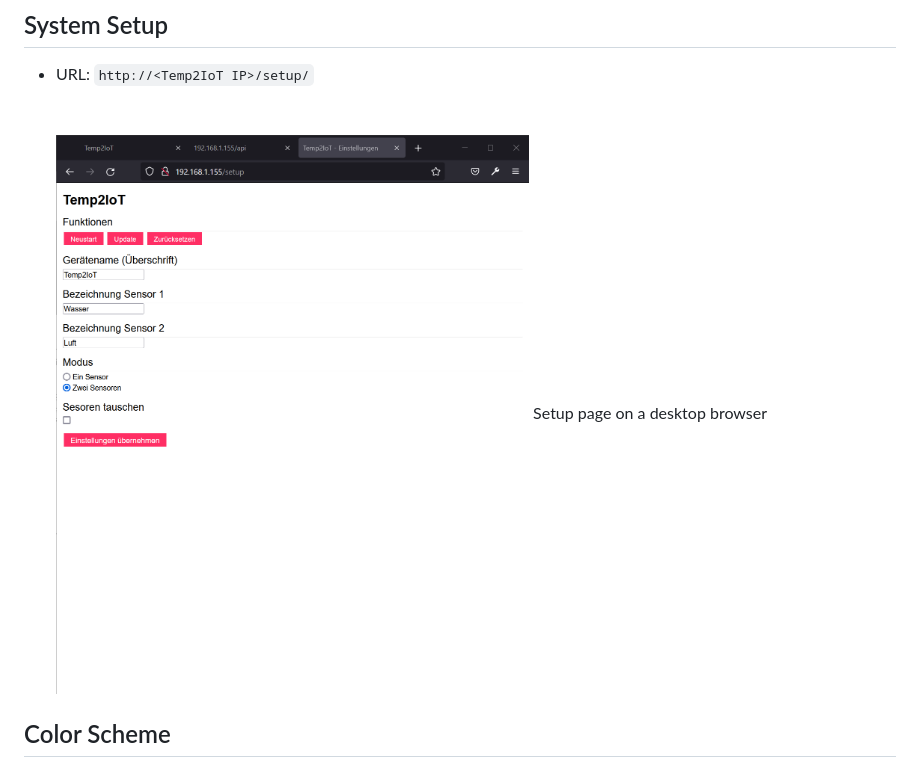
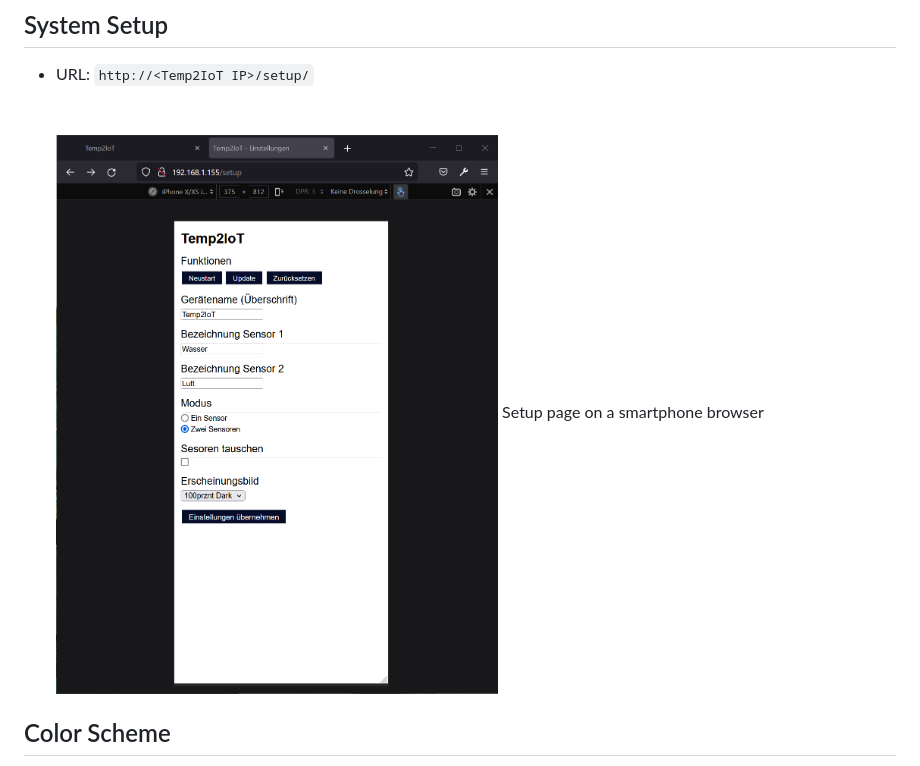
Before and after one commit to 100prznt/Temp2IoT, a Markdown page: README.md, the part around the change. Drawn GitHub-style; pictures changed too: docu/setup_smartphone.png (added).

Commit message:
Add DARK scheme

```diff
--- a/README.md
+++ b/README.md
@@ -114,8 +114,8 @@ Web UI on a smartphone browser
   <br>
   <br>
   <br>
-![Web UI on a desktop browser](docu/setup_desktop.png)
-Setup page on a desktop browser
+![Web setup page on a smartphone browser](docu/setup_smartphone.png)
+Setup page on a smartphone browser
 
 ## Color Scheme
 <img src="docu/Scheme_100prznt.png" alt="Temp2IoT Color Scheme 100prznt" width="260" height="332" />  <img src="docu/Scheme_Classic.png" alt="Temp2IoT Color Scheme CLASSIC" width="260" height="332" />  <img src="docu/Scheme_Total.png" alt="Temp2IoT Color Scheme TOTAL" width="260" height="332" />  <img src="docu/Scheme_Power.png" alt="Temp2IoT Color Scheme POWER" width="260" height="332" />  <img src="docu/Scheme_Sun.png" alt="Temp2IoT Color Scheme SUN" width="260" height="332" />  <img src="docu/Scheme_100przntDark.png" alt="Temp2IoT Color Scheme DARK" width="260" height="332" />
```
Also changed, not shown: docu/ColorSchemes.png (added), 2 other files.
